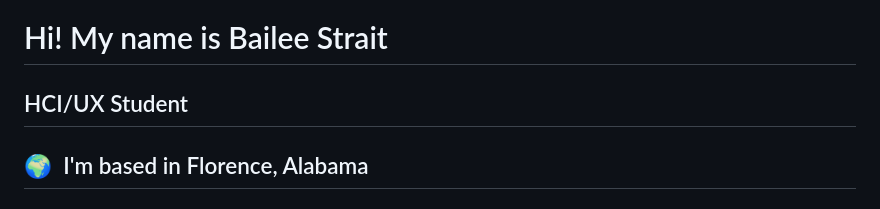
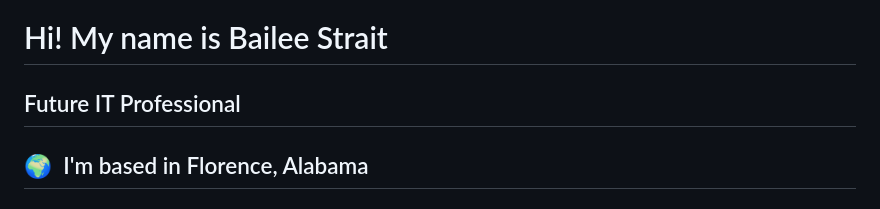
Before and after one commit to baileestrait/baileestrait, a Markdown page: README.md, the part around the change. Drawn GitHub-style.

Commit message:
Update title from 'HCI/UX Student' to 'Future IT Professional'

```diff
--- a/README.md
+++ b/README.md
@@ -1,7 +1,7 @@
 Hi! My name is Bailee Strait
 ==============================
 
-HCI/UX Student
+Future IT Professional
 --------------
 
 <h2>🌍  I'm based in Florence, Alabama </h2>
```
